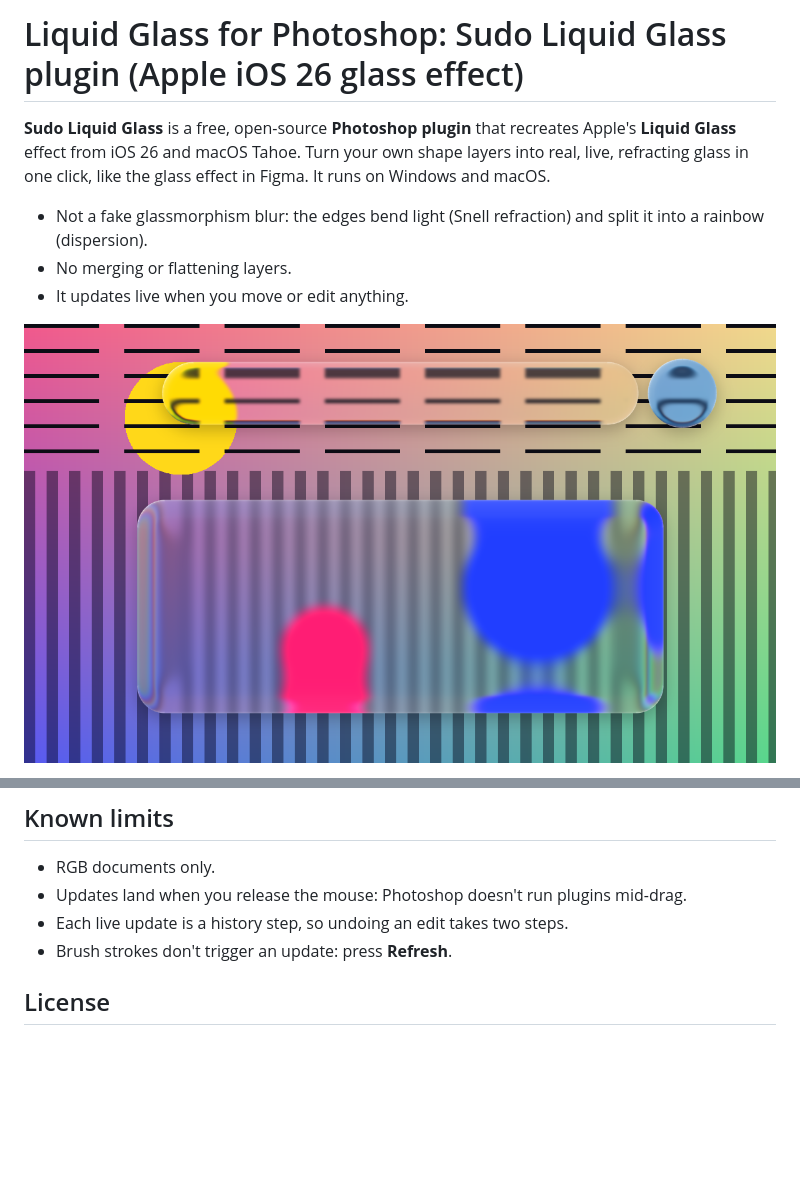
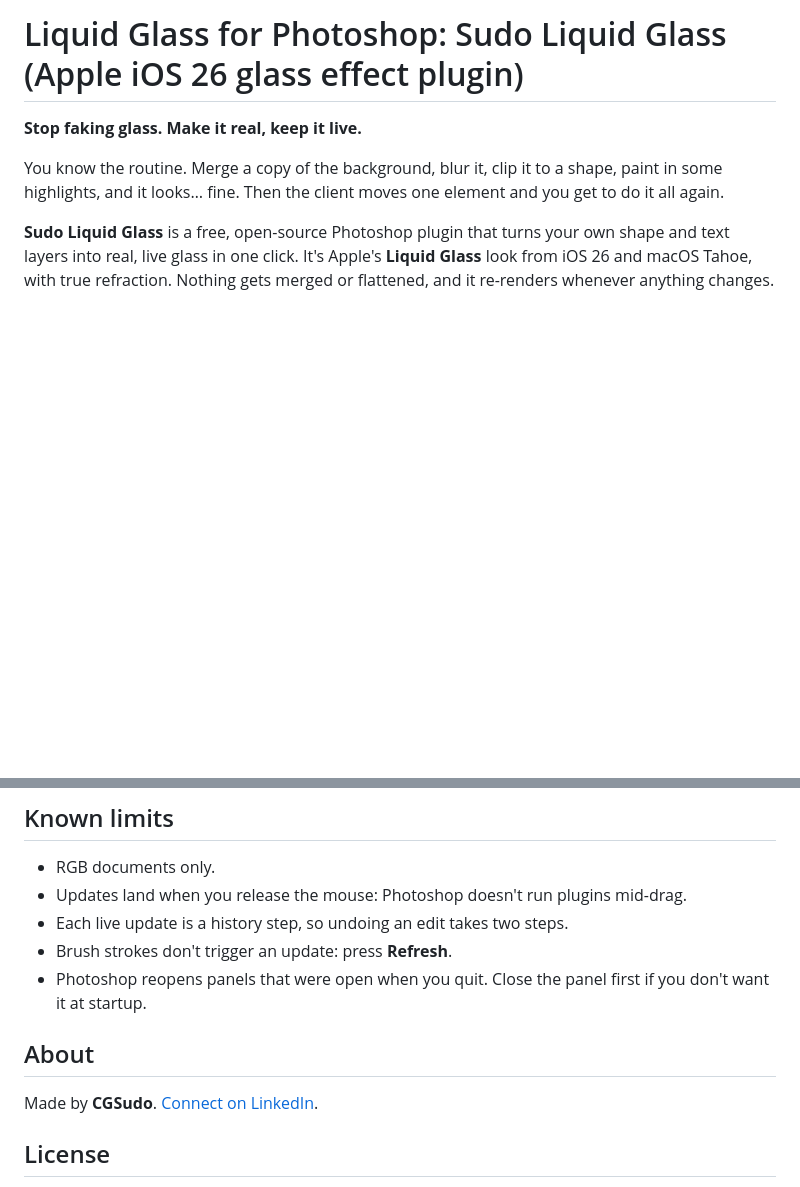
Before and after one commit to CGSudo/sudo-liquid-glass, a Markdown page: README.md, 2 parts joined by grey strips. GitHub-like rendering; pictures changed too: preview.png; blank space fills up the shorter version.

```diff
--- a/README.md
+++ b/README.md
@@ -1,10 +1,8 @@
-# Liquid Glass for Photoshop: Sudo Liquid Glass plugin (Apple iOS 26 glass effect)
+# Liquid Glass for Photoshop: Sudo Liquid Glass (Apple iOS 26 glass effect plugin)
 
-**Sudo Liquid Glass** is a free, open-source **Photoshop plugin** that recreates Apple's **Liquid Glass** effect from iOS 26 and macOS Tahoe. Turn your own shape layers into real, live, refracting glass in one click, like the glass effect in Figma. It runs on Windows and macOS.
+**Stop faking glass. Make it real, keep it live.**
 
-- Not a fake glassmorphism blur: the edges bend light (Snell refraction) and split it into a rainbow (dispersion).
-- No merging or flattening layers.
-- It updates live when you move or edit anything.
+You know the routine. Merge a copy of the background, blur it, clip it to a shape, paint in some highlights, and it looks… fine. Then the client moves one element and you get to do it all again.
 
-![Sudo Liquid Glass engine render on a synthetic test pattern](preview.png)
+**Sudo Liquid Glass** is a free, open-source Photoshop plugin that turns your own shape and text layers into real, live glass in one click. It's Apple's **Liquid Glass** look from iOS 26 and macOS Tahoe, with true refraction. Nothing gets merged or flattened, and it re-renders whenever anything changes.
 
@@ -120,6 +129,10 @@ Add `-NoInstall` (Windows) or `--no-install` (macOS) to only build the package.
 - Updates land when you release the mouse: Photoshop doesn't run plugins mid-drag.
 - Each live update is a history step, so undoing an edit takes two steps.
 - Brush strokes don't trigger an update: press **Refresh**.
+- Photoshop reopens panels that were open when you quit. Close the panel first if you don't want it at startup.
+
+## About
+Made by **CGSudo**. [Connect on LinkedIn](https://www.linkedin.com/in/cgsudo).
 
 ## License
 [MIT](LICENSE) © CGSudo. Not affiliated with Apple or Adobe. "Liquid Glass" refers to Apple's design material; Photoshop is a trademark of Adobe.
```
Also changed, not shown: other parts of README.md (+61 -50 lines), AGENTS.md (+88 -49 lines), docs/PROJECT_HISTORY.md (added, +236 -0 lines), 2 other files.
